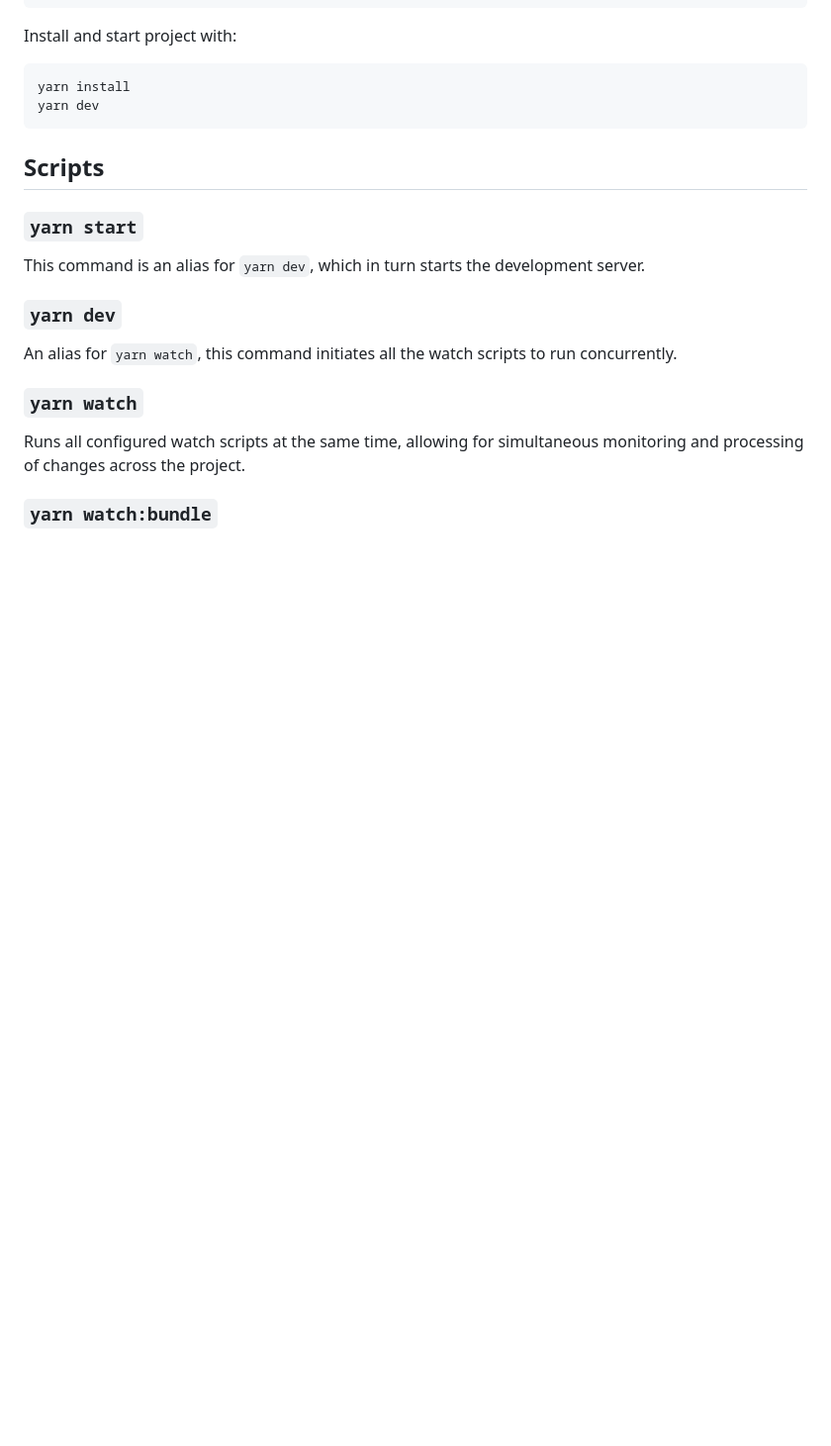
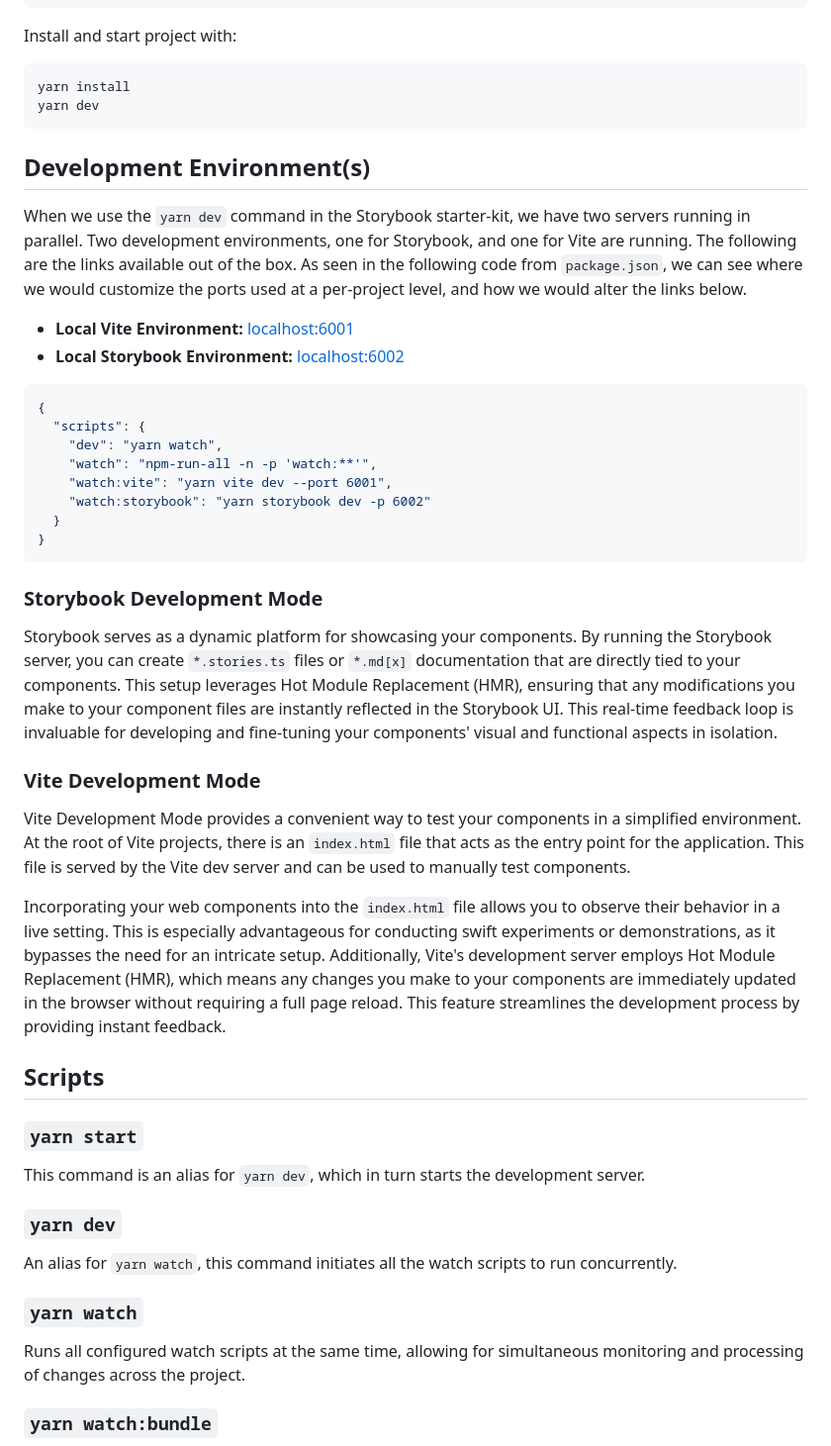
Before and after one commit to phase2/outline-templates, a Markdown page: packages/storybook/README.md, the part around the change. Shown at 99% size. Drawn GitHub-style; blank space fills up the shorter version.

Commit message:
chore(cleanup): Adjustments to  README.

````diff
--- a/packages/storybook/README.md
+++ b/packages/storybook/README.md
@@ -57,6 +57,43 @@ Install and start project with:
 yarn install
 yarn dev
 ```
+
+## Development Environment(s)
+
+When we use the `yarn dev` command in the Storybook starter-kit, we have two servers running in parallel. Two development environments, one for Storybook, and one for Vite are running. The following are the links available out of the box. As seen in the following code from `package.json`, we can see where we would customize the ports used at a per-project level, and how we would alter the links below.
+
+- **Local Vite Environment:** [localhost:6001](http://localhost:6001/)
+- **Local Storybook Environment:** [localhost:6002](http://localhost:6002/)
+
+```json
+{
+  "scripts": {
+    "dev": "yarn watch",
+    "watch": "npm-run-all -n -p 'watch:**'",
+    "watch:vite": "yarn vite dev --port 6001",
+    "watch:storybook": "yarn storybook dev -p 6002"
+  }
+}
+```
+
+### Storybook Development Mode
+
+Storybook serves as a dynamic platform for showcasing your components. By running the Storybook server, you can create `*.stories.ts` files or `*.md[x]` documentation that are directly tied to your components. This setup leverages Hot Module Replacement (HMR), ensuring that any modifications you make to your component files are instantly reflected in the Storybook UI. This real-time feedback loop is invaluable for developing and fine-tuning your components' visual and functional aspects in isolation.
+
+### Vite Development Mode
+
+Vite Development Mode provides a convenient way to test your components in a
+simplified environment. At the root of Vite projects, there is an `index.html`
+file that acts as the entry point for the application. This file is served by
+the Vite dev server and can be used to manually test components.
+
+Incorporating your web components into the `index.html` file allows you to
+observe their behavior in a live setting. This is especially advantageous for
+conducting swift experiments or demonstrations, as it bypasses the need for
+an intricate setup. Additionally, Vite's development server employs Hot Module
+Replacement (HMR), which means any changes you make to your components are
+immediately updated in the browser without requiring a full page reload. This
+feature streamlines the development process by providing instant feedback.
 
 ## Scripts
 
````
